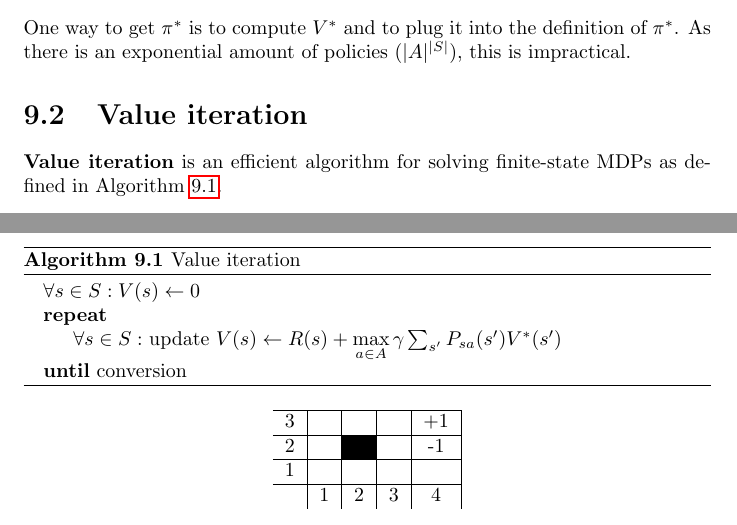
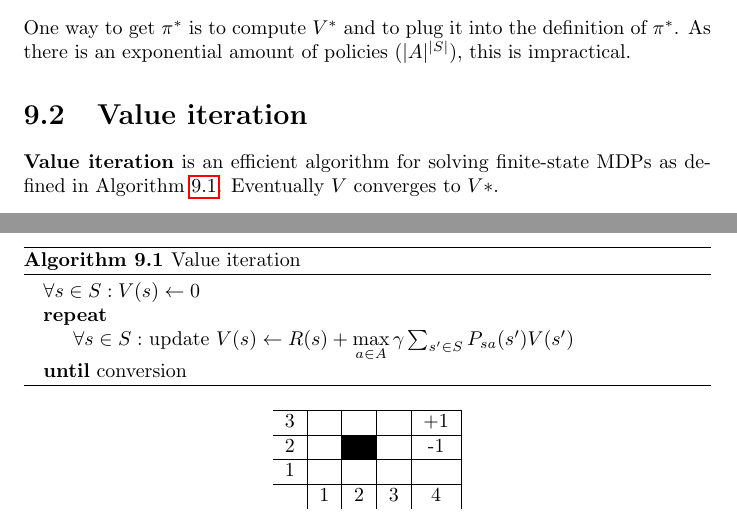
Before and after one commit to karimif/ai_notes, a LaTeX thesis (notes.tex): two parts of pages 35 and 36 of 38, joined at a grey line, cut so that both start at the same text. Compiled offline with pdfLaTeX.

Commit message:
Better value iteration algorithm

```diff
--- a/notes.tex
+++ b/notes.tex
@@ -1377,7 +1377,7 @@ The {\bf optimal policy} is:
 One way to get $\pi^{*}$ is to compute $V^{*}$ and to plug it into the definition of $\pi^{*}$. As there is an exponential amount of policies $(\vert A\vert^{\vert S \vert})$, this is impractical.
 
 \section{Value iteration}
-{\bf Value iteration} is an efficient algorithm for solving finite-state MDPs as defined in Algorithm~\ref{ref:valueiterationalgorithm}.
+{\bf Value iteration} is an efficient algorithm for solving finite-state MDPs as defined in Algorithm~\ref{ref:valueiterationalgorithm}. Eventually $V$ converges to $V*$.
 
 \begin{algorithm}
 \caption{Value iteration}
@@ -1385,7 +1385,7 @@ One way to get $\pi^{*}$ is to compute $V^{*}$ and to plug it into the definitio
 \begin{algorithmic}
 \State $\forall s\in S: V(s) \gets 0$
 \Repeat
-\State $\forall s\in S:$ update $V(s) \gets R(s) + \max\limits_{a\in A} \gamma \sum_{s'} P_{sa}(s')V^{*}(s')$
+\State $\forall s\in S:$ update $V(s) \gets R(s) + \max\limits_{a\in A} \gamma \sum_{s'\in S} P_{sa}(s')V(s')$
 \Until{conversion}
 \end{algorithmic}
 \end{algorithm}
```
